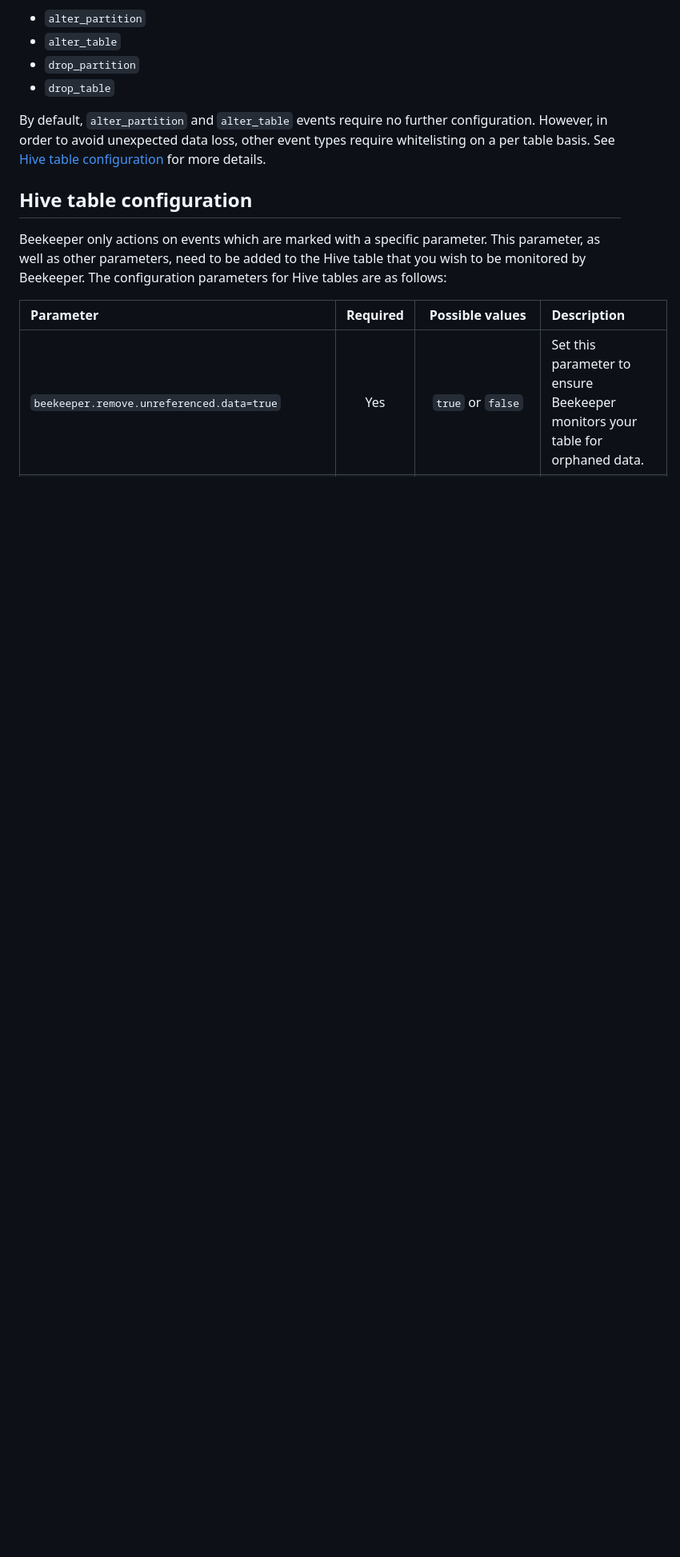
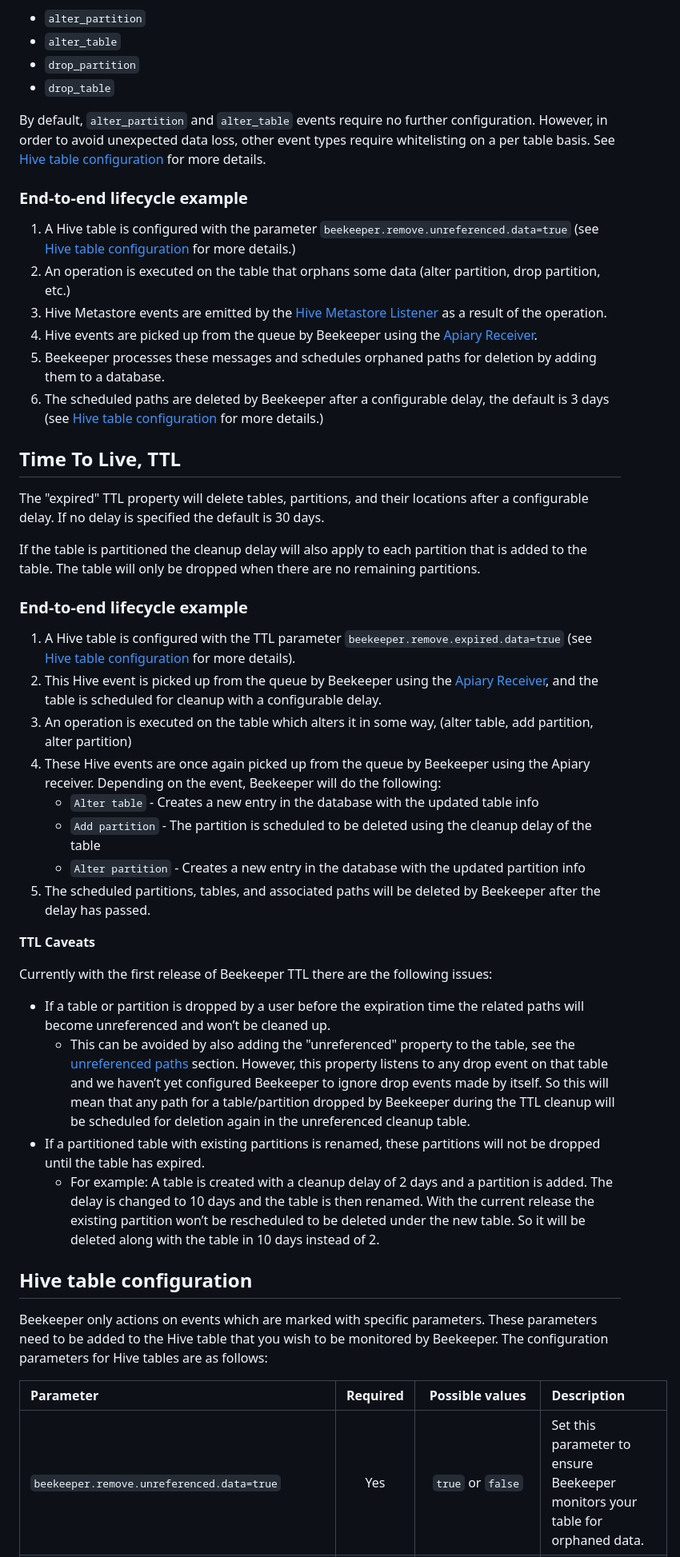
Before and after one commit to ExpediaGroup/beekeeper, a Markdown page: README.md, the part around one of its changes. Shown at 80% size. GitHub-like rendering; blank space fills up the shorter version.

```diff
--- a/README.md
+++ b/README.md
@@ -41,9 +36,40 @@ Beekeeper will currently only be triggered by these events:
 
 By default, `alter_partition` and `alter_table` events require no further configuration. However, in order to avoid unexpected data loss, other event types require whitelisting on a per table basis. See [Hive table configuration](#hive-table-configuration) for more details.
 
+### End-to-end lifecycle example
+1. A Hive table is configured with the parameter `beekeeper.remove.unreferenced.data=true` (see [Hive table configuration](#hive-table-configuration) for more details.)
+2. An operation is executed on the table that orphans some data (alter partition, drop partition, etc.)
+3. Hive Metastore events are emitted by the [Hive Metastore Listener](https://github.com/ExpediaGroup/apiary-extensions/tree/master/apiary-metastore-events/sns-metastore-events/apiary-metastore-listener) as a result of the operation.
+4. Hive events are picked up from the queue by Beekeeper using the [Apiary Receiver](https://github.com/ExpediaGroup/apiary-extensions/tree/master/apiary-metastore-events/sns-metastore-events/apiary-receivers).
+5. Beekeeper processes these messages and schedules orphaned paths for deletion by adding them to a database.
+6. The scheduled paths are deleted by Beekeeper after a configurable delay, the default is 3 days (see [Hive table configuration](#hive-table-configuration) for more details.)
+
+## Time To Live, TTL
+The "expired" TTL property will delete tables, partitions, and their locations after a configurable delay. If no delay is specified the default is 30 days.
+
+If the table is partitioned the cleanup delay will also apply to each partition that is added to the table. The table will only be dropped when there are no remaining partitions.
+
+### End-to-end lifecycle example
+1. A Hive table is configured with the TTL parameter `beekeeper.remove.expired.data=true` (see [Hive table configuration](#hive-table-configuration) for more details).
+2. This Hive event is picked up from the queue by Beekeeper using the [Apiary Receiver](https://github.com/ExpediaGroup/apiary-extensions/tree/master/apiary-metastore-events/sns-metastore-events/apiary-receivers), and the table is scheduled for cleanup with a configurable delay.
+3. An operation is executed on the table which alters it in some way, (alter table, add partition, alter partition)
+4. These Hive events are once again picked up from the queue by Beekeeper using the Apiary receiver. Depending on the event, Beekeeper will do the following:
+    - `Alter table` - Creates a new entry in the database with the updated table info
+    - `Add partition` - The partition is scheduled to be deleted using the cleanup delay of the table
+    - `Alter partition` - Creates a new entry in the database with the updated partition info
+5. The scheduled partitions, tables, and associated paths will be deleted by Beekeeper after the delay has passed.
+
+**TTL Caveats**
+
+Currently with the first release of Beekeeper TTL there are the following issues:
+- If a table or partition is dropped by a user before the expiration time the related paths will become unreferenced and won’t be cleaned up.
+    - This can be avoided by also adding the "unreferenced" property to the table, see the [unreferenced paths](#unreferenced-paths) section. However, this property listens to any drop event on that table and we haven’t yet configured Beekeeper to ignore drop events made by itself. So this will mean that any path for a table/partition dropped by Beekeeper during the TTL cleanup will be scheduled for deletion again in the unreferenced cleanup table.
+- If a partitioned table with existing partitions is renamed, these partitions will not be dropped until the table has expired.
+    - For example: A table is created with a cleanup delay of 2 days and a partition is added. The delay is changed to 10 days and the table is then renamed. With the current release the existing partition won’t be rescheduled to be deleted under the new table. So it will be deleted along with the table in 10 days instead of 2.
+
 ## Hive table configuration
 
-Beekeeper only actions on events which are marked with a specific parameter. This parameter, as well as other parameters, need to be added to the Hive table that you wish to be monitored by Beekeeper. The configuration parameters for Hive tables are as follows:
+Beekeeper only actions on events which are marked with specific parameters. These parameters need to be added to the Hive table that you wish to be monitored by Beekeeper. The configuration parameters for Hive tables are as follows:
 
 | Parameter             | Required | Possible values | Description |
 |:----|:----:|:----:|:----|
```
Also changed, not shown: other parts of README.md (+51 -29 lines), .README_images/architecture_diagram.png.
